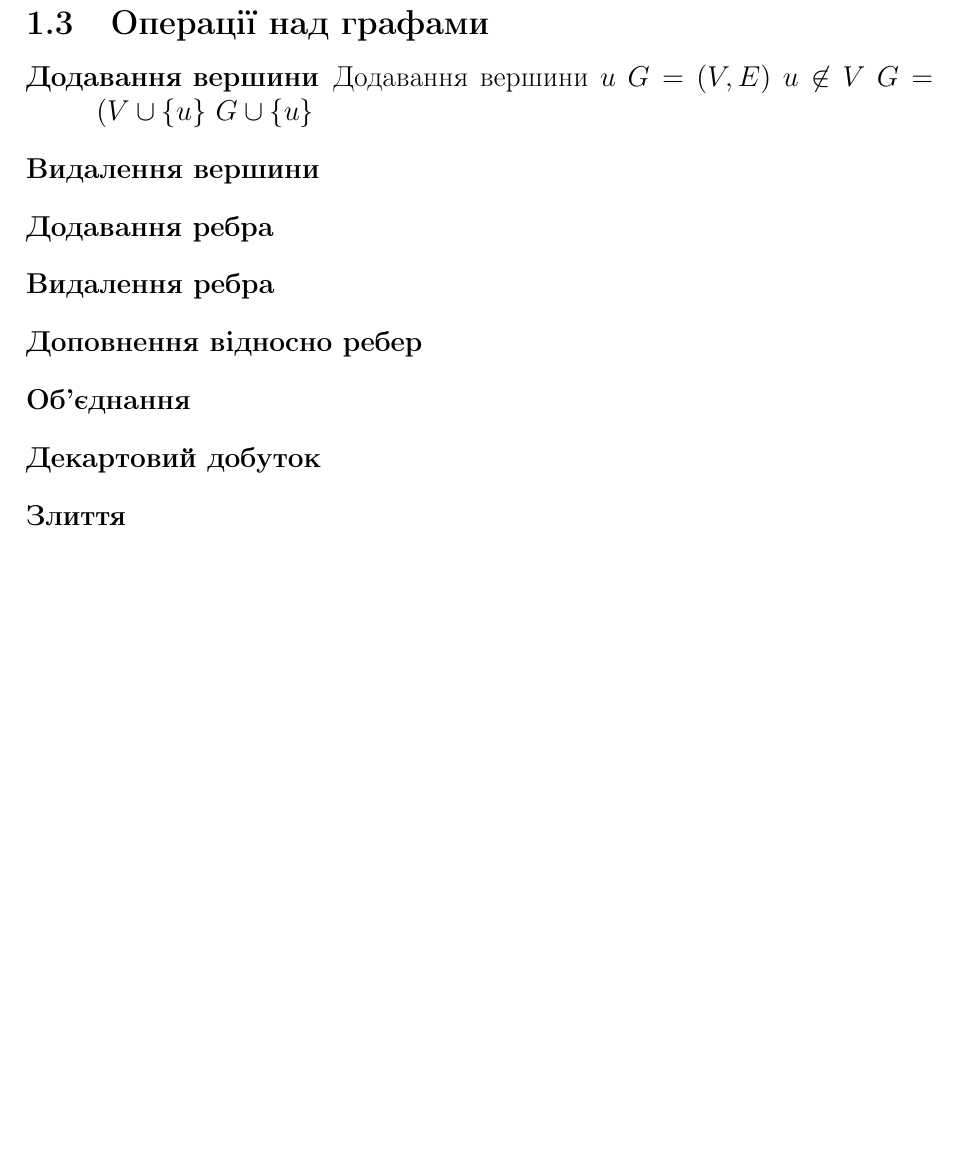
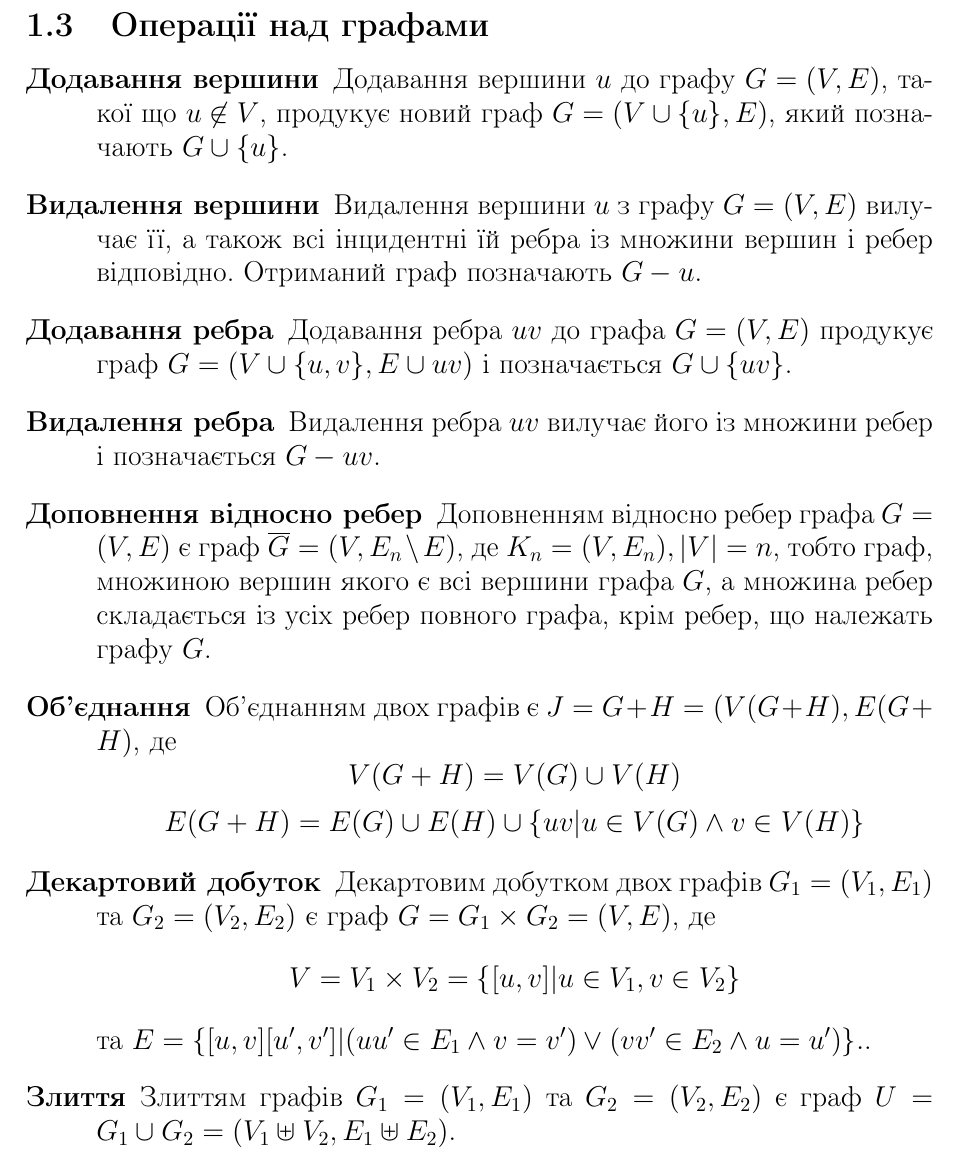
Before and after one commit to ttsugriy/Graph-Decomposition-Bachelor-Text, a LaTeX document (annwork.tex, which reads graph_ops.tex): part of page 9 of 10, cut so that both start at the same text, the shorter picture padded with empty space. Compiled offline with pdfLaTeX.

Commit message:
Finished graph_ops subsubsection

```diff
--- a/graph_ops.tex
+++ b/graph_ops.tex
@@ -1,10 +1,10 @@
 \begin{description}
-\item[Додавання вершини] Додавання вершини $u$ $G=(V,E)$ $u \not\in V$ $G=(V \cup \lbrace u \rbrace$ $G \cup \lbrace u \rbrace$
-\item[Видалення вершини]
-\item[Додавання ребра]
-\item[Видалення ребра]
-\item[Доповнення відносно ребер]
-\item[Об'єднання]
-\item[Декартовий добуток]
-\item[Злиття]
+\item[Додавання вершини] Додавання вершини $u$ до графу $G=(V,E)$, такої що $u \not\in V$, продукує новий граф $G=(V \cup \lbrace u \rbrace,E)$, який позначають $G \cup \lbrace u \rbrace$.
+\item[Видалення вершини] Видалення вершини $u$ з графу $G=(V,E)$ вилучає її, а також всі інцидентні їй ребра із множини вершин і ребер відповідно. Отриманий граф позначають $G-u$.
+\item[Додавання ребра] Додавання ребра $uv$ до графа $G=(V,E)$ продукує граф $G=(V \cup \lbrace u,v \rbrace, E \cup uv)$ і позначається $G \cup \lbrace uv \rbrace$.
+\item[Видалення ребра] Видалення ребра $uv$ вилучає його із множини ребер і позначається $G-uv$.
+\item[Доповнення відносно ребер] Доповненням відносно ребер графа $G=(V,E)$ є граф $\overline G=(V,E_n \setminus E)$, де $K_n=(V,E_n), \vert V \vert=n$, тобто граф, множиною вершин якого є всі вершини графа $G$, а множина ребер складається із усіх ребер повного графа, крім ребер, що належать графу $G$.
+\item[Об'єднання] Об'єднанням двох графів є $J=G+H=(V(G+H),E(G+H)$, де $$V(G+H)=V(G) \cup V(H)$$ $$E(G+H)=E(G) \cup E(H) \cup \lbrace uv \vert u \in V(G) \land v \in V(H) \rbrace$$
+\item[Декартовий добуток] Декартовим добутком двох графів $G_1=(V_1,E_1)$ та $G_2=(V_2,E_2)$ є граф $G=G_1 \times G_2=(V,E)$, де $$V=V_1 \times V_2=\lbrace \lbrack u,v \rbrack \vert u \in V_1, v \in V_2 \rbrace$$ та $E=\lbrace \lbrack u,v \rbrack \lbrack u^\prime,v^\prime \rbrack \vert (uu^\prime \in E_1 \land v=v^\prime) \lor (vv^\prime \in E_2 \land u=u^\prime) \rbrace.$.
+\item[Злиття] Злиттям графів $G_1=(V_1,E_1)$ та $G_2=(V_2,E_2)$ є граф $U=G_1 \cup G_2=(V_1 \uplus V_2,E_1 \uplus E_2)$.
 \end{description}
```
